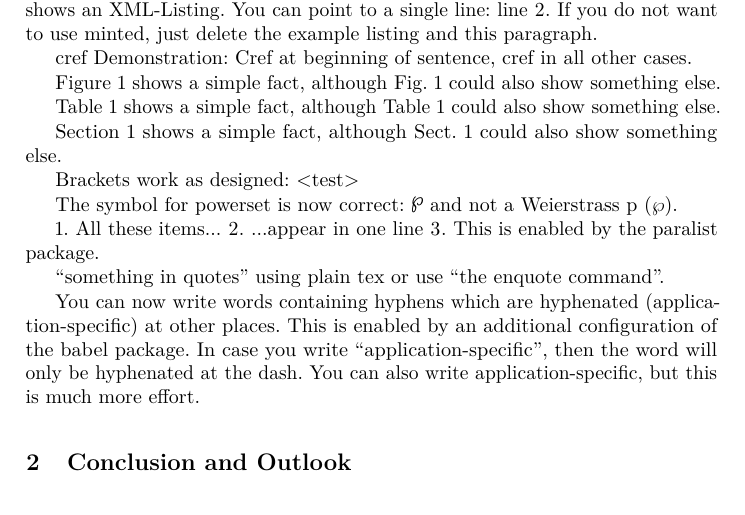
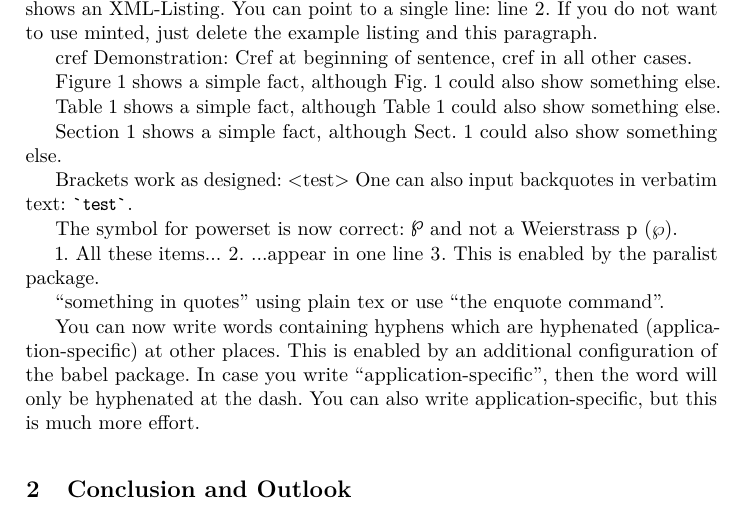
Before and after one commit to latextemplates/LNCS, a LaTeX paper (paper.tex): part of page 2 of 4, cut so that both start at the same text. Compiled offline with pdfLaTeX; a missing bibliography style is replaced by a similar one.

Commit message:
Add upquote package

```diff
--- a/paper.tex
+++ b/paper.tex
@@ -19,6 +19,8 @@
 \usepackage{cmap}
 \usepackage[T1]{fontenc}
 \usepackage[utf8]{inputenc} %support umlauts in the input
+
+\usepackage{upquote} % backticks (`) are rendered as such in verbatim environment. See https://tex.stackexchange.com/a/341057/9075 for details.
 
 \usepackage{graphicx}
 
@@ -324,6 +326,7 @@ cref Demonstration: Cref at beginning of sentence, cref in all other cases.
 
 Brackets work as designed:
 <test>
+One can also input backquotes in verbatim text: \verb|`test`|.
 
 The symbol for powerset is now correct: $\powerset$ and not a Weierstrass p ($\wp$).
 
```
Also changed, not shown: CHANGELOG.md, README.md.
